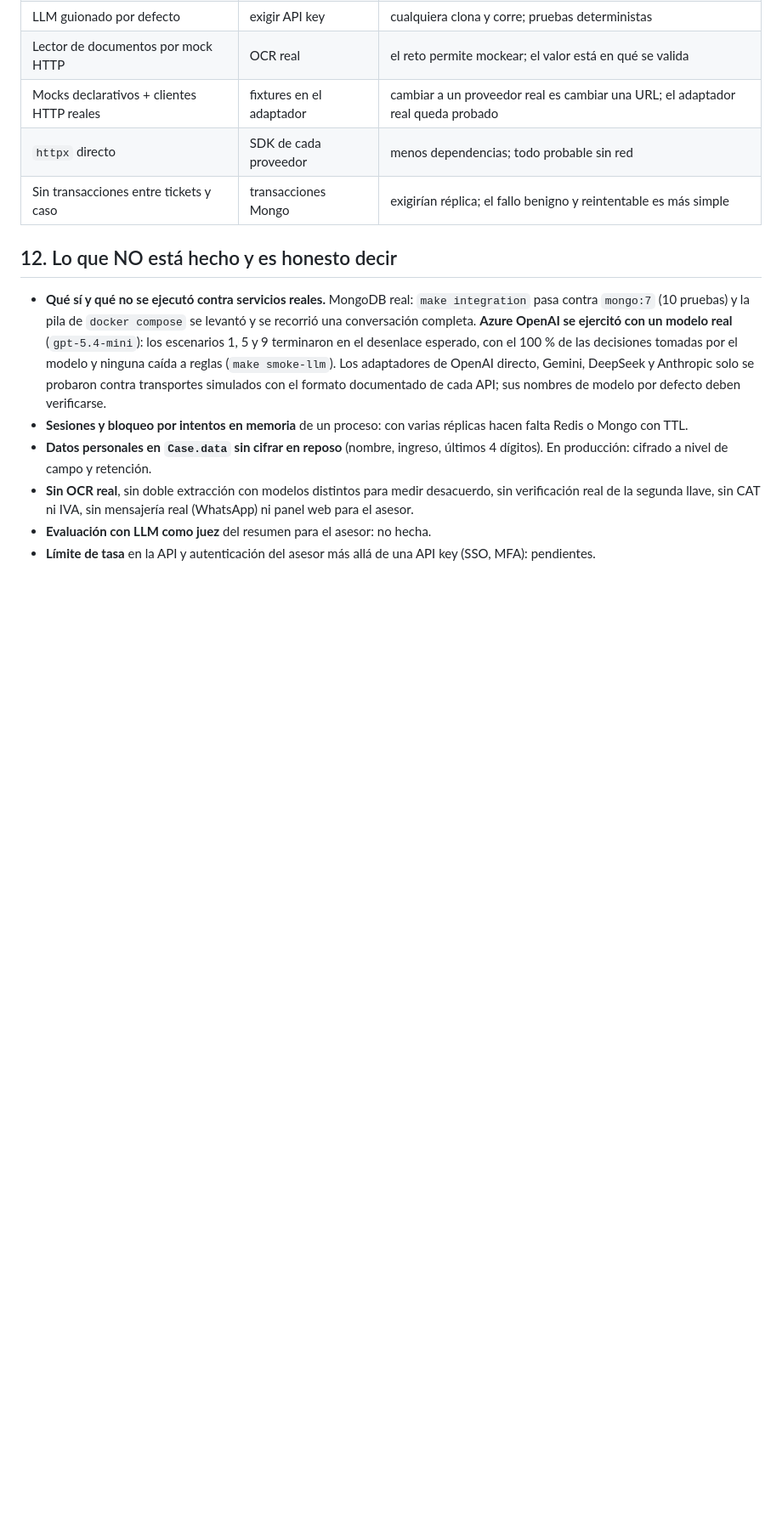
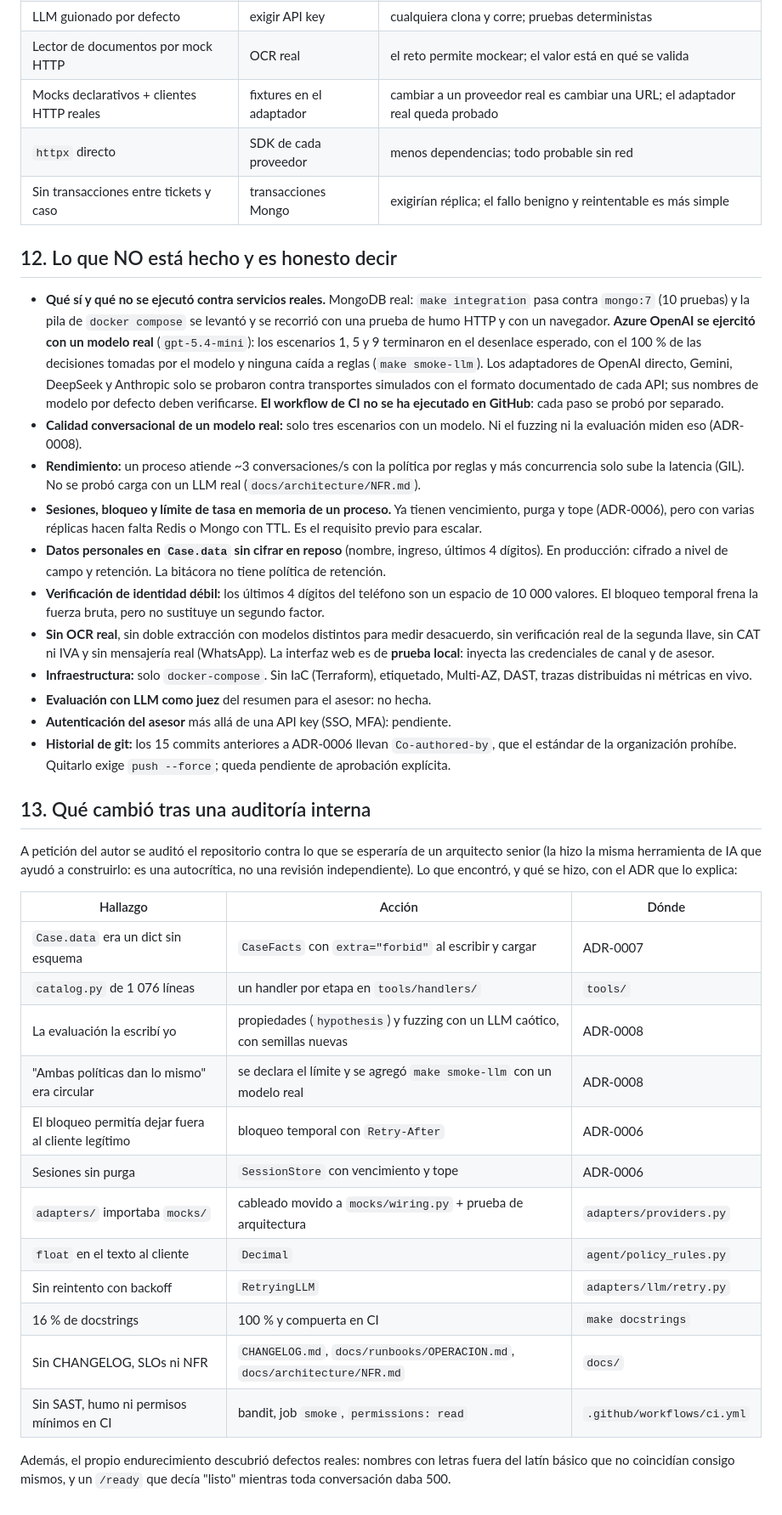
Before and after one commit to jocs1989/factoryIA, a Markdown page: DECISIONES.md, the part around one of its changes. Shown at 85% size. GitHub-like rendering; blank space fills up the shorter version.

Commit message:
docs: actualizar DECISIONES con límites reales, supuestos nuevos y los cambios tras la auditoría

```diff
--- a/DECISIONES.md
+++ b/DECISIONES.md
@@ -268,21 +287,63 @@ un catálogo de mocks validado (`make mocks-validate`).
 
 - **Qué sí y qué no se ejecutó contra servicios reales.** MongoDB real:
   `make integration` pasa contra `mongo:7` (10 pruebas) y la pila de
-  `docker compose` se levantó y se recorrió una conversación completa.
-  **Azure OpenAI se ejercitó con un modelo real** (`gpt-5.4-mini`): los
-  escenarios 1, 5 y 9 terminaron en el desenlace esperado, con el 100 % de
-  las decisiones tomadas por el modelo y ninguna caída a reglas
-  (`make smoke-llm`). Los adaptadores de OpenAI directo, Gemini, DeepSeek y
-  Anthropic solo se probaron contra transportes simulados con el formato
-  documentado de cada API; sus nombres de modelo por defecto deben
-  verificarse.
-- **Sesiones y bloqueo por intentos en memoria** de un proceso: con varias
-  réplicas hacen falta Redis o Mongo con TTL.
+  `docker compose` se levantó y se recorrió con una prueba de humo HTTP y con
+  un navegador. **Azure OpenAI se ejercitó con un modelo real**
+  (`gpt-5.4-mini`): los escenarios 1, 5 y 9 terminaron en el desenlace
+  esperado, con el 100 % de las decisiones tomadas por el modelo y ninguna
+  caída a reglas (`make smoke-llm`). Los adaptadores de OpenAI directo,
+  Gemini, DeepSeek y Anthropic solo se probaron contra transportes simulados
+  con el formato documentado de cada API; sus nombres de modelo por defecto
+  deben verificarse. **El workflow de CI no se ha ejecutado en GitHub**: cada
+  paso se probó por separado.
+- **Calidad conversacional de un modelo real:** solo tres escenarios con un
+  modelo. Ni el fuzzing ni la evaluación miden eso (ADR-0008).
+- **Rendimiento:** un proceso atiende ~3 conversaciones/s con la política por
+  reglas y más concurrencia solo sube la latencia (GIL). No se probó carga con
+  un LLM real (`docs/architecture/NFR.md`).
+- **Sesiones, bloqueo y límite de tasa en memoria de un proceso.** Ya tienen
+  vencimiento, purga y tope (ADR-0006), pero con varias réplicas hacen falta
+  Redis o Mongo con TTL. Es el requisito previo para escalar.
 - **Datos personales en `Case.data` sin cifrar en reposo** (nombre, ingreso,
-  últimos 4 dígitos). En producción: cifrado a nivel de campo y retención.
+  últimos 4 dígitos). En producción: cifrado a nivel de campo y retención. La
+  bitácora no tiene política de retención.
+- **Verificación de identidad débil:** los últimos 4 dígitos del teléfono son
+  un espacio de 10 000 valores. El bloqueo temporal frena la fuerza bruta,
+  pero no sustituye un segundo factor.
 - **Sin OCR real**, sin doble extracción con modelos distintos para medir
-  desacuerdo, sin verificación real de la segunda llave, sin CAT ni IVA, sin
-  mensajería real (WhatsApp) ni panel web para el asesor.
+  desacuerdo, sin verificación real de la segunda llave, sin CAT ni IVA y sin
+  mensajería real (WhatsApp). La interfaz web es de **prueba local**: inyecta
+  las credenciales de canal y de asesor.
+- **Infraestructura:** solo `docker-compose`. Sin IaC (Terraform), etiquetado,
+  Multi-AZ, DAST, trazas distribuidas ni métricas en vivo.
 - **Evaluación con LLM como juez** del resumen para el asesor: no hecha.
-- **Límite de tasa** en la API y autenticación del asesor más allá de una API
-  key (SSO, MFA): pendientes.
+- **Autenticación del asesor** más allá de una API key (SSO, MFA): pendiente.
+- **Historial de git:** los 15 commits anteriores a ADR-0006 llevan
+  `Co-authored-by`, que el estándar de la organización prohíbe. Quitarlo exige
+  `push --force`; queda pendiente de aprobación explícita.
+
+## 13. Qué cambió tras una auditoría interna
+
+A petición del autor se auditó el repositorio contra lo que se esperaría de un
+arquitecto senior (la hizo la misma herramienta de IA que ayudó a construirlo:
+es una autocrítica, no una revisión independiente). Lo que encontró, y qué se
+hizo, con el ADR que lo explica:
+
+| Hallazgo | Acción | Dónde |
+|---|---|---|
+| `Case.data` era un dict sin esquema | `CaseFacts` con `extra="forbid"` al escribir y cargar | ADR-0007 |
+| `catalog.py` de 1 076 líneas | un handler por etapa en `tools/handlers/` | `tools/` |
+| La evaluación la escribí yo | propiedades (`hypothesis`) y fuzzing con un LLM caótico, con semillas nuevas | ADR-0008 |
+| "Ambas políticas dan lo mismo" era circular | se declara el límite y se agregó `make smoke-llm` con un modelo real | ADR-0008 |
+| El bloqueo permitía dejar fuera al cliente legítimo | bloqueo temporal con `Retry-After` | ADR-0006 |
+| Sesiones sin purga | `SessionStore` con vencimiento y tope | ADR-0006 |
+| `adapters/` importaba `mocks/` | cableado movido a `mocks/wiring.py` + prueba de arquitectura | `adapters/providers.py` |
+| `float` en el texto al cliente | `Decimal` | `agent/policy_rules.py` |
+| Sin reintento con backoff | `RetryingLLM` | `adapters/llm/retry.py` |
+| 16 % de docstrings | 100 % y compuerta en CI | `make docstrings` |
+| Sin CHANGELOG, SLOs ni NFR | `CHANGELOG.md`, `docs/runbooks/OPERACION.md`, `docs/architecture/NFR.md` | `docs/` |
+| Sin SAST, humo ni permisos mínimos en CI | bandit, job `smoke`, `permissions: read` | `.github/workflows/ci.yml` |
+
+Además, el propio endurecimiento descubrió defectos reales: nombres con letras
+fuera del latín básico que no coincidían consigo mismos, y un `/ready` que
+decía "listo" mientras toda conversación daba 500.
```
Also changed, not shown: other parts of DECISIONES.md (+20 -1 lines).
